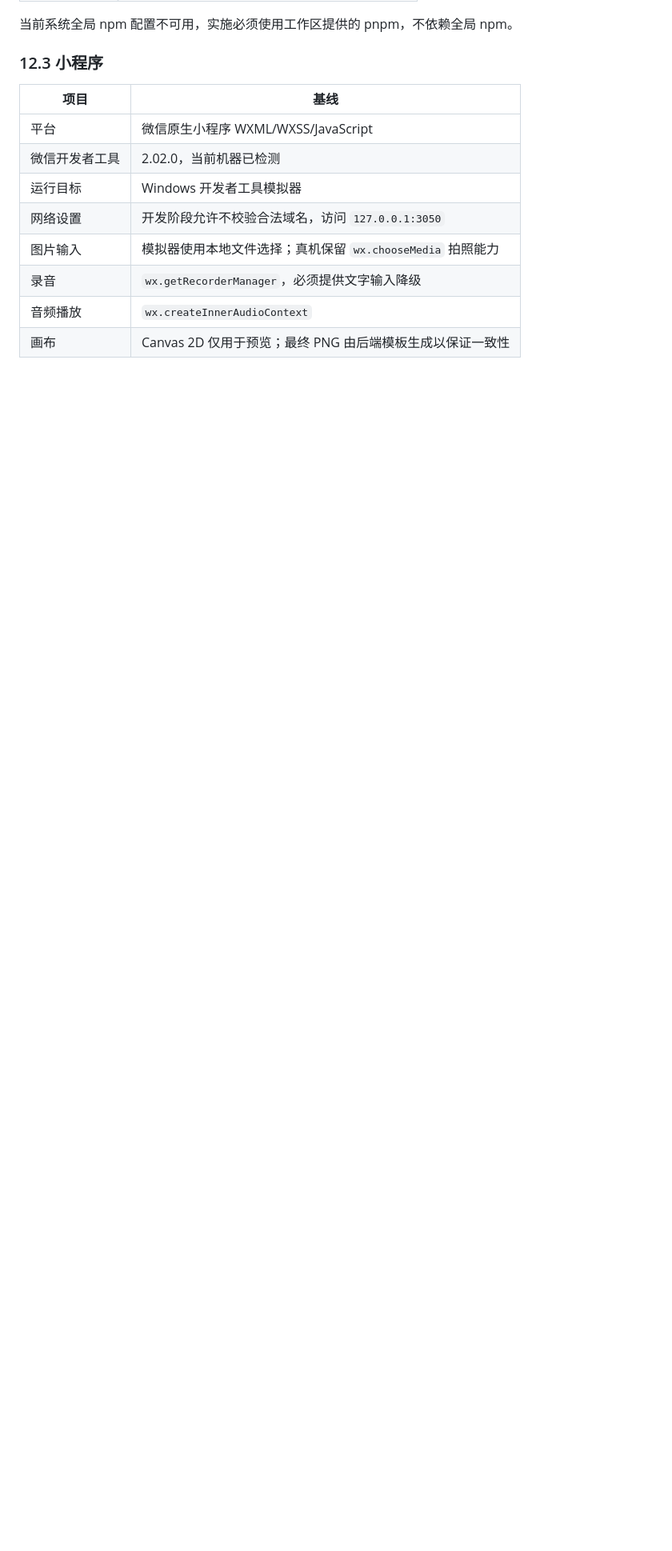
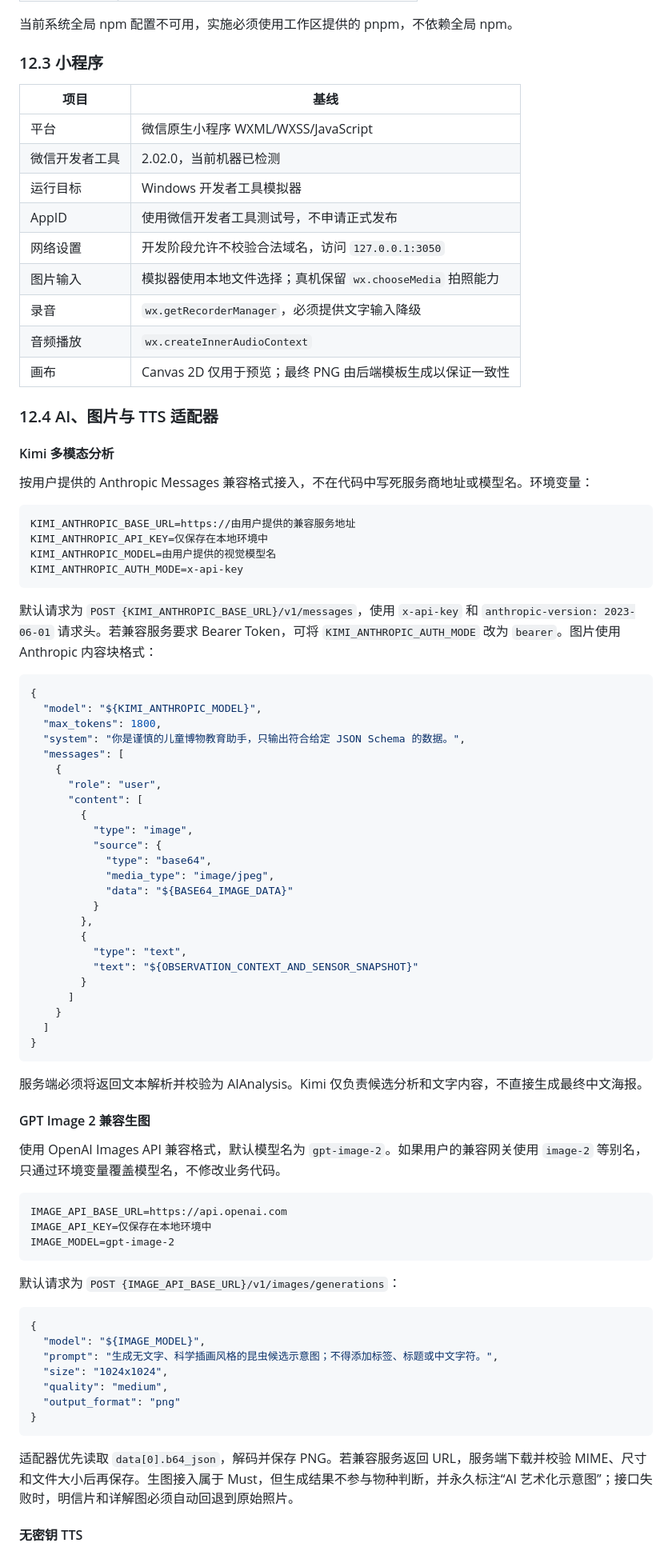
Before and after one commit to gongthyssen-crypto/BugAtlas_China, a Markdown page: PRD.md, the part around one of its changes. Shown at 80% size. Rendered like a GitHub page; blank space fills up the shorter version.

````diff
--- a/PRD.md
+++ b/PRD.md
@@ -628,8 +632,80 @@ Arduino CLI 1.5.1 和 AVR Core 1.8.8 为本文编写时的稳定基线。依赖
 | 平台 | 微信原生小程序 WXML/WXSS/JavaScript |
 | 微信开发者工具 | 2.02.0，当前机器已检测 |
 | 运行目标 | Windows 开发者工具模拟器 |
+| AppID | 使用微信开发者工具测试号，不申请正式发布 |
 | 网络设置 | 开发阶段允许不校验合法域名，访问 `127.0.0.1:3050` |
 | 图片输入 | 模拟器使用本地文件选择；真机保留 `wx.chooseMedia` 拍照能力 |
 | 录音 | `wx.getRecorderManager`，必须提供文字输入降级 |
 | 音频播放 | `wx.createInnerAudioContext` |
 | 画布 | Canvas 2D 仅用于预览；最终 PNG 由后端模板生成以保证一致性 |
+
+### 12.4 AI、图片与 TTS 适配器
+
+#### Kimi 多模态分析
+
+按用户提供的 Anthropic Messages 兼容格式接入，不在代码中写死服务商地址或模型名。环境变量：
+
+```text
+KIMI_ANTHROPIC_BASE_URL=https://由用户提供的兼容服务地址
+KIMI_ANTHROPIC_API_KEY=仅保存在本地环境中
+KIMI_ANTHROPIC_MODEL=由用户提供的视觉模型名
+KIMI_ANTHROPIC_AUTH_MODE=x-api-key
+```
+
+默认请求为 `POST {KIMI_ANTHROPIC_BASE_URL}/v1/messages`，使用 `x-api-key` 和 `anthropic-version: 2023-06-01` 请求头。若兼容服务要求 Bearer Token，可将 `KIMI_ANTHROPIC_AUTH_MODE` 改为 `bearer`。图片使用 Anthropic 内容块格式：
+
+```json
+{
+  "model": "${KIMI_ANTHROPIC_MODEL}",
+  "max_tokens": 1800,
+  "system": "你是谨慎的儿童博物教育助手，只输出符合给定 JSON Schema 的数据。",
+  "messages": [
+    {
+      "role": "user",
+      "content": [
+        {
+          "type": "image",
+          "source": {
+            "type": "base64",
+            "media_type": "image/jpeg",
+            "data": "${BASE64_IMAGE_DATA}"
+          }
+        },
+        {
+          "type": "text",
+          "text": "${OBSERVATION_CONTEXT_AND_SENSOR_SNAPSHOT}"
+        }
+      ]
+    }
+  ]
+}
+```
+
+服务端必须将返回文本解析并校验为 AIAnalysis。Kimi 仅负责候选分析和文字内容，不直接生成最终中文海报。
+
+#### GPT Image 2 兼容生图
+
+使用 OpenAI Images API 兼容格式，默认模型名为 `gpt-image-2`。如果用户的兼容网关使用 `image-2` 等别名，只通过环境变量覆盖模型名，不修改业务代码。
+
+```text
+IMAGE_API_BASE_URL=https://api.openai.com
+IMAGE_API_KEY=仅保存在本地环境中
+IMAGE_MODEL=gpt-image-2
+```
+
+默认请求为 `POST {IMAGE_API_BASE_URL}/v1/images/generations`：
+
+```json
+{
+  "model": "${IMAGE_MODEL}",
+  "prompt": "生成无文字、科学插画风格的昆虫候选示意图；不得添加标签、标题或中文字符。",
+  "size": "1024x1024",
+  "quality": "medium",
+  "output_format": "png"
+}
+```
+
+适配器优先读取 `data[0].b64_json`，解码并保存 PNG。若兼容服务返回 URL，服务端下载并校验 MIME、尺寸和文件大小后再保存。生图接入属于 Must，但生成结果不参与物种判断，并永久标注“AI 艺术化示意图”；接口失败时，明信片和详解图必须自动回退到原始照片。
+
+#### 无密钥 TTS
+
````
Also changed, not shown: other parts of PRD.md (+61 -32 lines).
